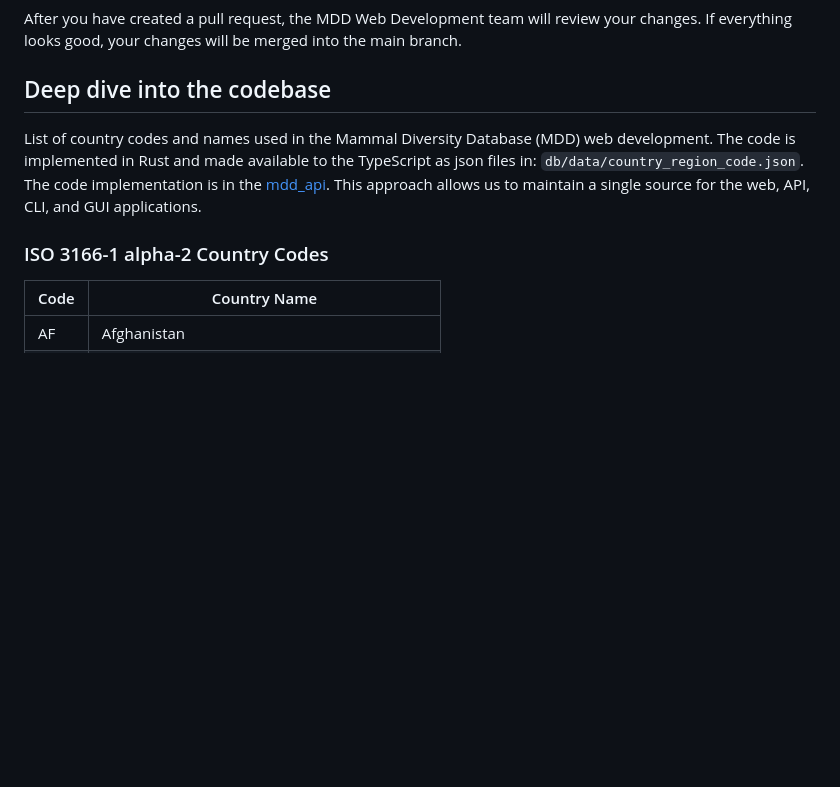
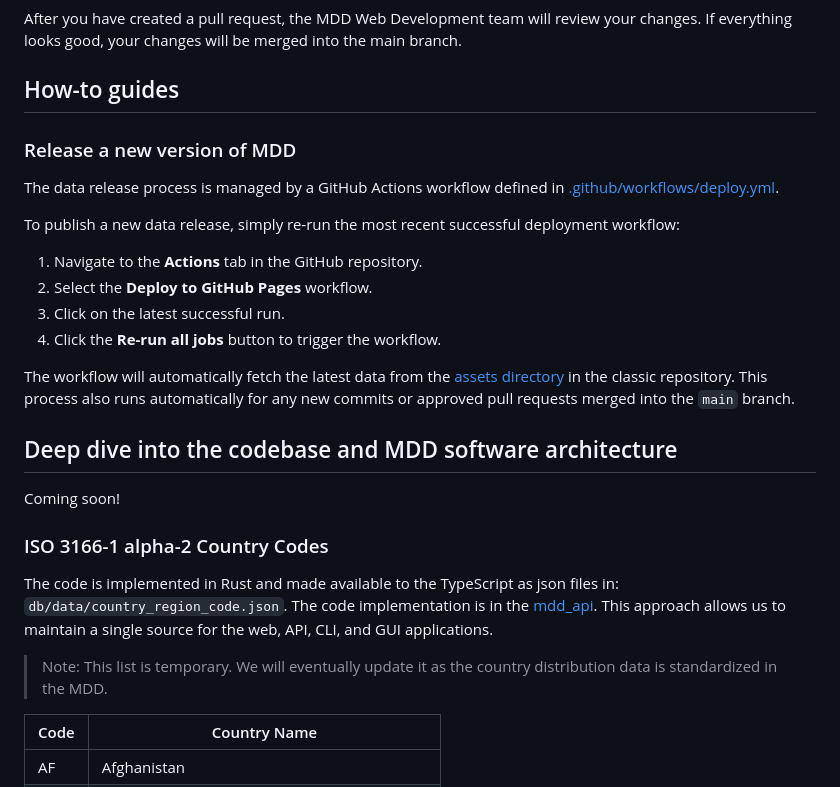
Before and after one commit to mammaldiversity/mammaldiversity-org, a Markdown page: CONTRIBUTING.md, the part around the change. GitHub-like rendering; blank space fills up the shorter version.

Commit message:
Add how to intruction to release mdd.

```diff
--- a/CONTRIBUTING.md
+++ b/CONTRIBUTING.md
@@ -81,11 +81,30 @@ Then, go to the GitHub repository and create a pull request. Make sure to includ
 
 After you have created a pull request, the MDD Web Development team will review your changes. If everything looks good, your changes will be merged into the main branch.
 
-## Deep dive into the codebase
+## How-to guides
 
-List of country codes and names used in the Mammal Diversity Database (MDD) web development. The code is implemented in Rust and made available to the TypeScript as json files in: `db/data/country_region_code.json`. The code implementation is in the [mdd_api](https://github.com/mammaldiversity/mdd_app/blob/main/mdd_api/src/helper/country_code.rs). This approach allows us to maintain a single source for the web, API, CLI, and GUI applications.
+### Release a new version of MDD
+
+The data release process is managed by a GitHub Actions workflow defined in [.github/workflows/deploy.yml](https://github.com/mammaldiversity/mammaldiversity-org/blob/main/.github/workflows/deploy.yml).
+
+To publish a new data release, simply re-run the most recent successful deployment workflow:
+
+1. Navigate to the **Actions** tab in the GitHub repository.
+2. Select the **Deploy to GitHub Pages** workflow.
+3. Click on the latest successful run.
+4. Click the **Re-run all jobs** button to trigger the workflow.
+
+The workflow will automatically fetch the latest data from the [assets directory](https://github.com/mammaldiversity/mammaldiversity.github.io/tree/master/assets/data) in the classic repository. This process also runs automatically for any new commits or approved pull requests merged into the `main` branch.
+
+## Deep dive into the codebase and MDD software architecture
+
+Coming soon!
 
 ### ISO 3166-1 alpha-2 Country Codes
+
+The code is implemented in Rust and made available to the TypeScript as json files in: `db/data/country_region_code.json`. The code implementation is in the [mdd_api](https://github.com/mammaldiversity/mdd_app/blob/main/mdd_api/src/helper/country_code.rs). This approach allows us to maintain a single source for the web, API, CLI, and GUI applications.
+
+>Note: This list is temporary. We will eventually update it as the country distribution data is standardized in the MDD.
 
 | Code | Country Name |
 |------|-------------------------------|
```
